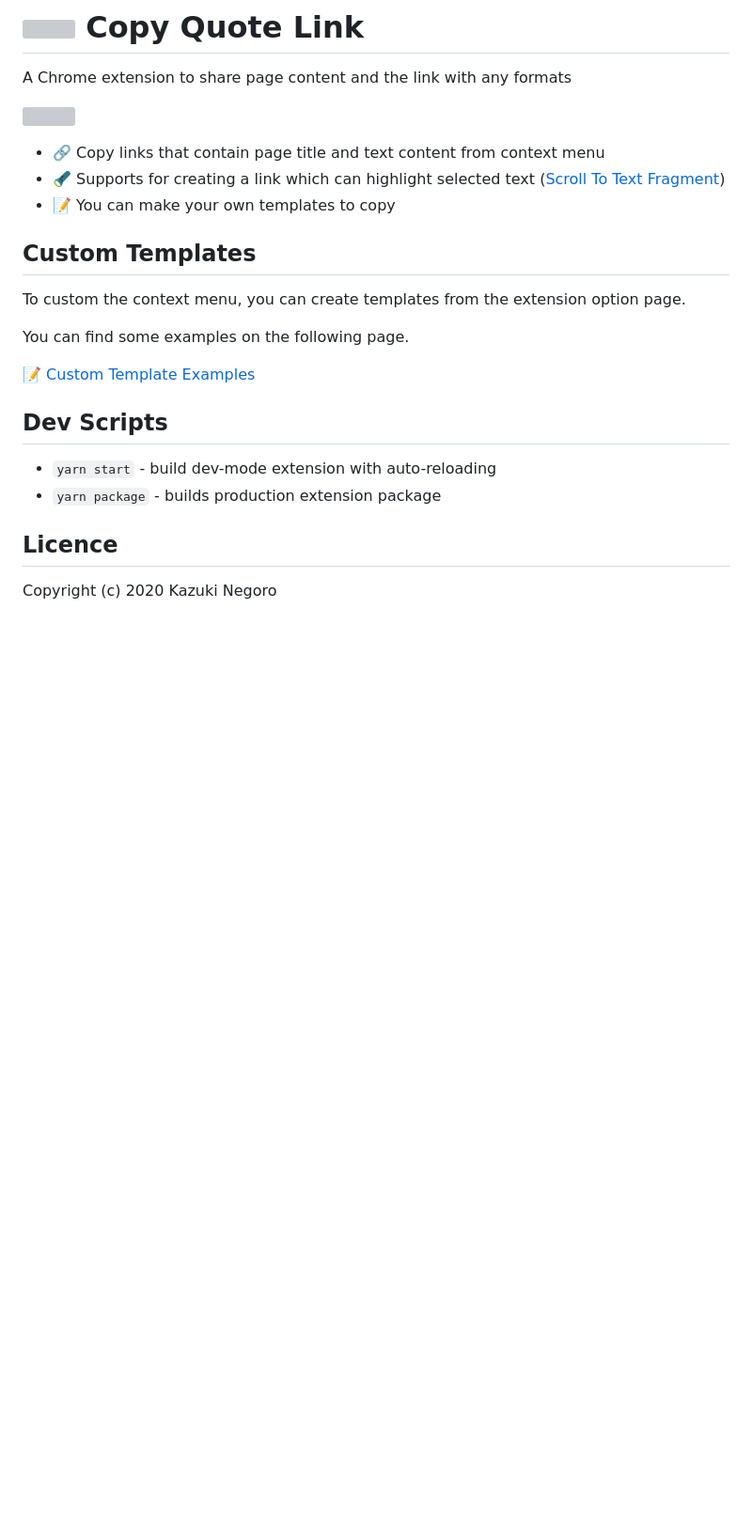
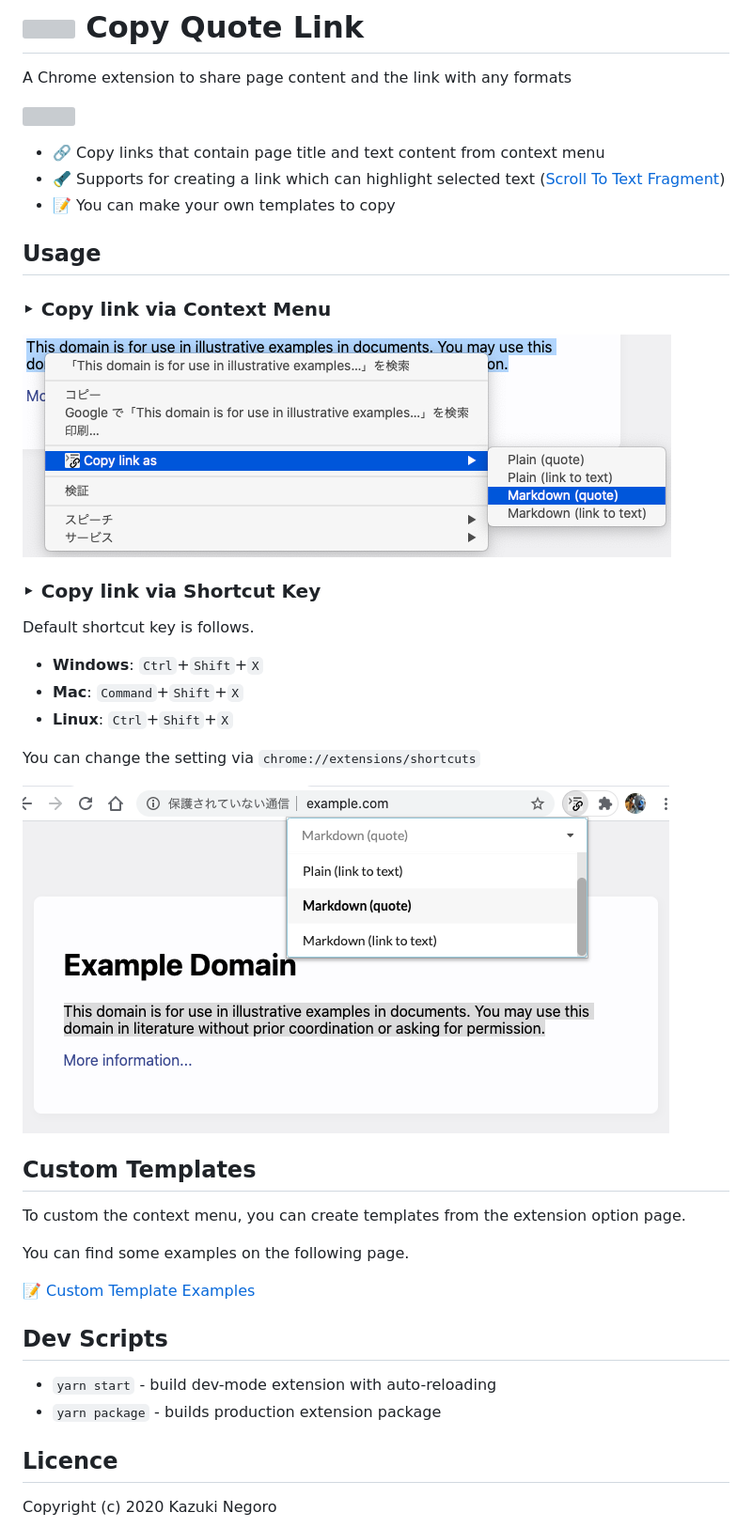
Before and after one commit to negokaz/chrome-copy-quote-link, a Markdown page: README.md, the part around the change. Shown at 94% size. Rendered like a GitHub page; pictures changed too: docs/images/usage-context-menu.png (added), docs/images/usage-shortcut-key.png (added); blank space fills up the shorter version; grey boxes are pictures that could not be loaded.

Commit message:
✨feat: copy link via popup

```diff
--- a/README.md
+++ b/README.md
@@ -7,6 +7,24 @@ A Chrome extension to share page content and the link with any formats
 - 🔗 Copy links that contain page title and text content from context menu
 - 🔦 Supports for creating a link which can highlight selected text ([Scroll To Text Fragment](https://wicg.github.io/scroll-to-text-fragment/))
 - 📝 You can make your own templates to copy
+
+## Usage
+
+### ‣ Copy link via Context Menu
+
+![](docs/images/usage-context-menu.png)
+
+### ‣ Copy link via Shortcut Key
+
+Default shortcut key is follows.
+
+- **Windows**: `Ctrl`+`Shift`+`X`
+- **Mac**: `Command`+`Shift`+`X`
+- **Linux**: `Ctrl`+`Shift`+`X`
+
+You can change the setting via `chrome://extensions/shortcuts`
+
+![](docs/images/usage-shortcut-key.png)
 
 ## Custom Templates
 
```
Also changed, not shown: 9 other files.
